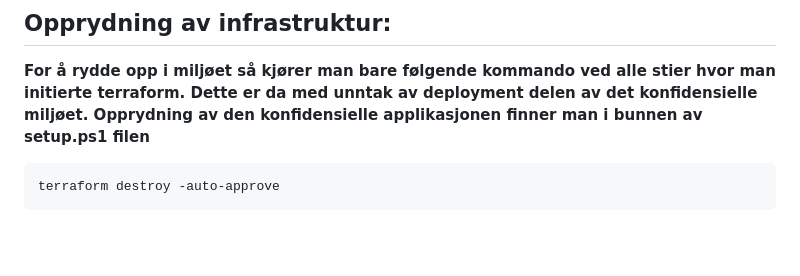
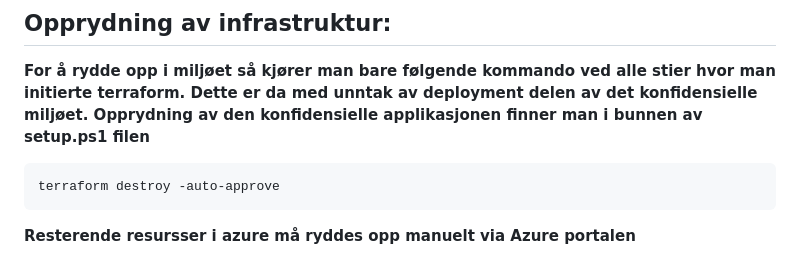
Before and after one commit to caspett/bachelor_project, a Markdown page: README.md, the part around the change. Rendered like a GitHub page; blank space fills up the shorter version.

Commit message:
updated readme and images

````diff
--- a/README.md
+++ b/README.md
@@ -99,3 +99,5 @@ terraform apply "main.tfplan"
 ```
 terraform destroy -auto-approve
 ```
+
+**Resterende resursser i azure må ryddes opp manuelt via Azure portalen**
````
